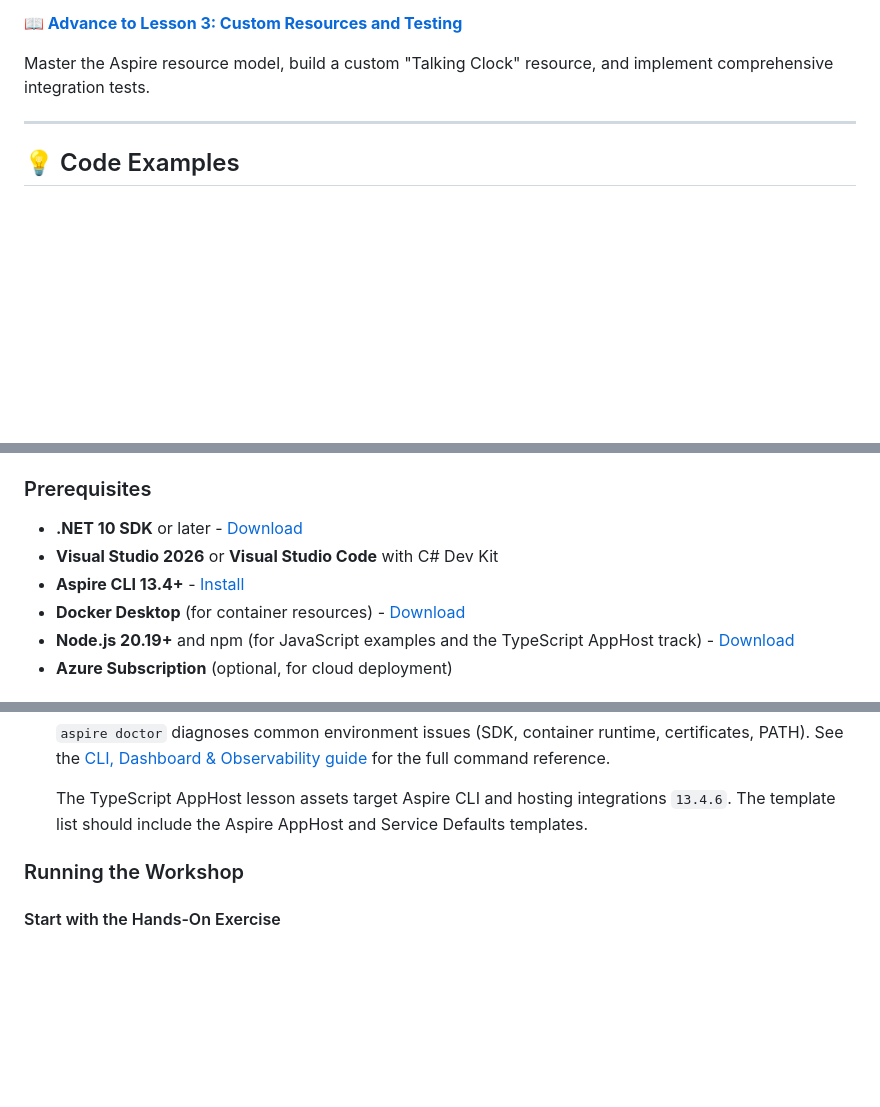
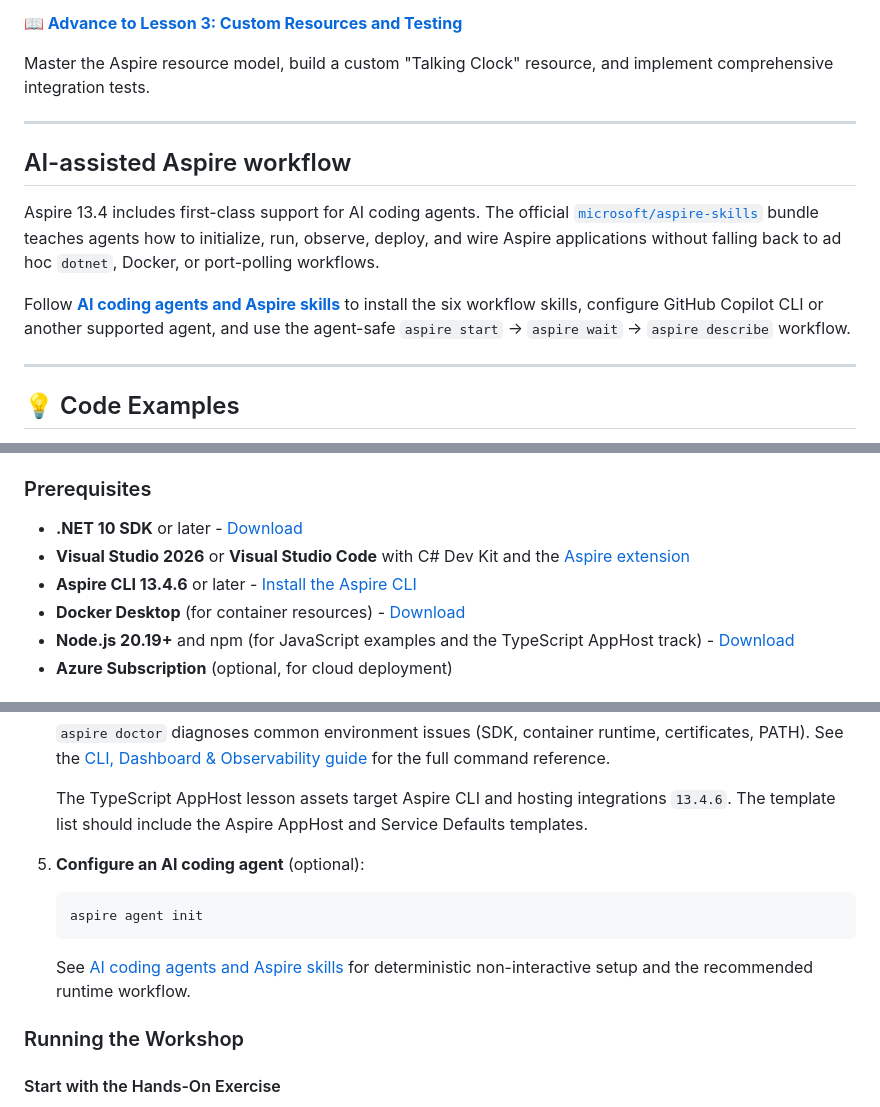
Before and after one commit to tamirdresher/aspire-workshop, a Markdown page: README.md, 3 parts joined by grey strips. GitHub-like rendering; blank space fills up the shorter version.

````diff
--- a/README.md
+++ b/README.md
@@ -54,6 +55,19 @@ Lessons 1 and 2 support two equivalent AppHost tracks: keep the application serv
 **[📖 Advance to Lesson 3: Custom Resources and Testing](Exercise/workshop/Lesson-03/README.md)**
 
 Master the Aspire resource model, build a custom "Talking Clock" resource, and implement comprehensive integration tests.
+
+---
+
+## AI-assisted Aspire workflow
+
+Aspire 13.4 includes first-class support for AI coding agents. The official
+[`microsoft/aspire-skills`](https://github.com/microsoft/aspire-skills) bundle teaches agents
+how to initialize, run, observe, deploy, and wire Aspire applications without falling back to
+ad hoc `dotnet`, Docker, or port-polling workflows.
+
+Follow **[AI coding agents and Aspire skills](docs/ai-agents-and-aspire-skills.md)** to install
+the six workflow skills, configure GitHub Copilot CLI or another supported agent, and use the
+agent-safe `aspire start` → `aspire wait` → `aspire describe` workflow.
 
 ---
 
@@ -131,8 +146,8 @@ Non-C# AppHost entry points:
 ### Prerequisites
 
 - **.NET 10 SDK** or later - [Download](https://dotnet.microsoft.com/download)
-- **Visual Studio 2026**  or **Visual Studio Code** with C# Dev Kit
-- **Aspire CLI 13.4+** - [Install](https://aspire.dev/get-started/install-cli/)
+- **Visual Studio 2026** or **Visual Studio Code** with C# Dev Kit and the [Aspire extension](https://aspire.dev/get-started/aspire-vscode-extension/)
+- **Aspire CLI 13.4.6** or later - [Install the Aspire CLI](https://aspire.dev/get-started/install-cli/)
 - **Docker Desktop** (for container resources) - [Download](https://www.docker.com/products/docker-desktop)
 - **Node.js 20.19+** and npm (for JavaScript examples and the TypeScript AppHost track) - [Download](https://nodejs.org/)
 - **Azure Subscription** (optional, for cloud deployment)
@@ -181,6 +200,13 @@ Non-C# AppHost entry points:
    The TypeScript AppHost lesson assets target Aspire CLI and hosting
    integrations `13.4.6`. The template list should include the Aspire AppHost
    and Service Defaults templates.
+
+5. **Configure an AI coding agent** (optional):
+   ```bash
+   aspire agent init
+   ```
+   See [AI coding agents and Aspire skills](docs/ai-agents-and-aspire-skills.md) for
+   deterministic non-interactive setup and the recommended runtime workflow.
 
 ### Running the Workshop
 
````
Also changed, not shown: other parts of README.md (+25 -5 lines), docs/ai-agents-and-aspire-skills.md (added, +277 -0 lines), 1 other file.
